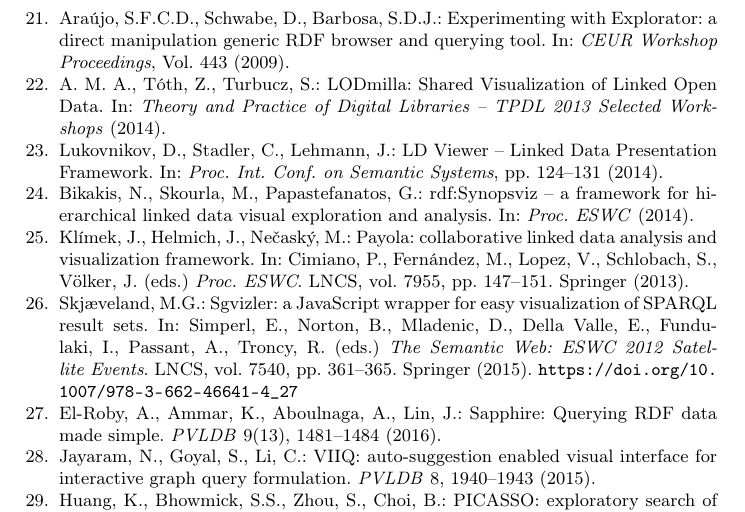
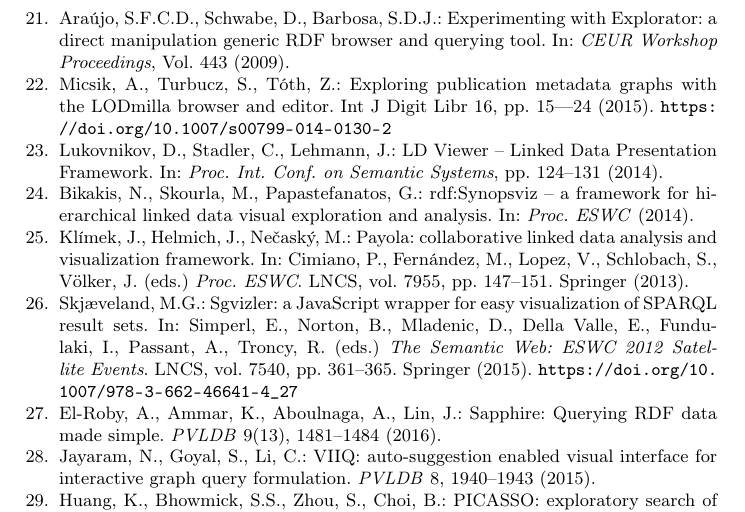
Before and after one commit to cremarco/kg-exploration-survey, a LaTeX paper (survey.tex): part of page 29 of 29, cut so that both start at the same text. Compiled offline with pdfLaTeX.

Commit message:
update refs

```diff
--- a/survey.tex
+++ b/survey.tex
@@ -557,7 +557,8 @@
   \bibitem{2006_Berners-Lee_Tabulator_Exploring} Berners-Lee, T., Chen, Y., Chilton, L., Connolly, D., Dhanaraj, R., Hollenbach, J., Lerer, A., Sheets, D.: Tabulator: Exploring and Analyzing linked data on the Semantic Web. In: \emph{Proc.\ Int.\ Semantic Web User Interaction Workshop} (2006).
   \bibitem{2018_Jacksi_LOD_Explorer} Jacksi, K., Zeebaree, S.R., Dimililer, N.: LOD Explorer: Presenting the Web of Data. \emph{International Journal of Advanced Computer Science and Applications} 9(1), 45--51 (2018).
   \bibitem{2009_Araujo_Experimenting_with} Ara\'ujo, S.F.C.D., Schwabe, D., Barbosa, S.D.J.: Experimenting with Explorator: a direct manipulation generic RDF browser and querying tool. In: \emph{CEUR Workshop Proceedings}, Vol.~443 (2009).
-  \bibitem{2014_AMA_LODmilla_Shared} A.~M.~A., T\'oth, Z., Turbucz, S.: LODmilla: Shared Visualization of Linked Open Data. In: \emph{Theory and Practice of Digital Libraries -- TPDL 2013 Selected Workshops} (2014).
+  %\bibitem{2014_AMA_LODmilla_Shared} A.~M.~A., T\'oth, Z., Turbucz, S.: LODmilla: Shared Visualization of Linked Open Data. In: \emph{Theory and Practice of Digital Libraries -- TPDL 2013 Selected Workshops} (2014).
+  \bibitem{2014_AMA_LODmilla_Shared} Micsik, A., Turbucz, S., T\'oth, Z.: Exploring publication metadata graphs with the LODmilla browser and editor. Int J Digit Libr 16, pp.~15–-24 (2015). \url{https://doi.org/10.1007/s00799-014-0130-2}
   \bibitem{2014_Lukovnikov_LD_Viewer} Lukovnikov, D., Stadler, C., Lehmann, J.: LD Viewer -- Linked Data Presentation Framework. In: \emph{Proc.\ Int.\ Conf.\ on Semantic Systems}, pp.~124--131 (2014).
   \bibitem{2014_Bikakis_rdfSynopsViz_a} Bikakis, N., Skourla, M., Papastefanatos, G.: rdf:Synopsviz -- a framework for hierarchical linked data visual exploration and analysis. In: \emph{Proc.\ ESWC} (2014).
   \bibitem{2013_Klimek_Payola_collaborative} Kl\'imek, J., Helmich, J., Ne\v{c}ask\'y, M.: Payola: collaborative linked data analysis and visualization framework. In: Cimiano, P., Fern\'andez, M., Lopez, V., Schlobach, S., V\"olker, J. (eds.) \emph{Proc.\ ESWC}. LNCS, vol.~7955, pp.~147--151. Springer (2013).
```
